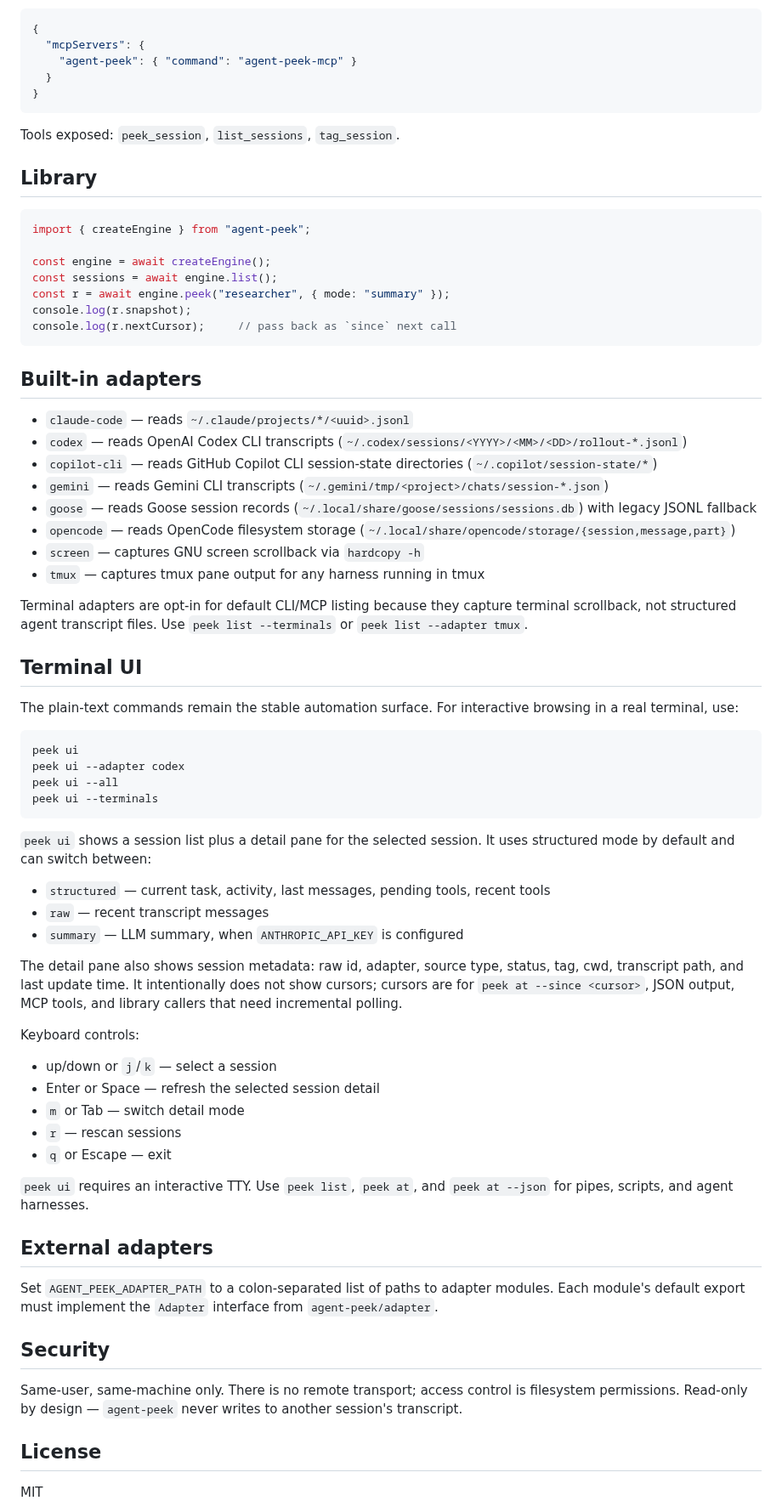
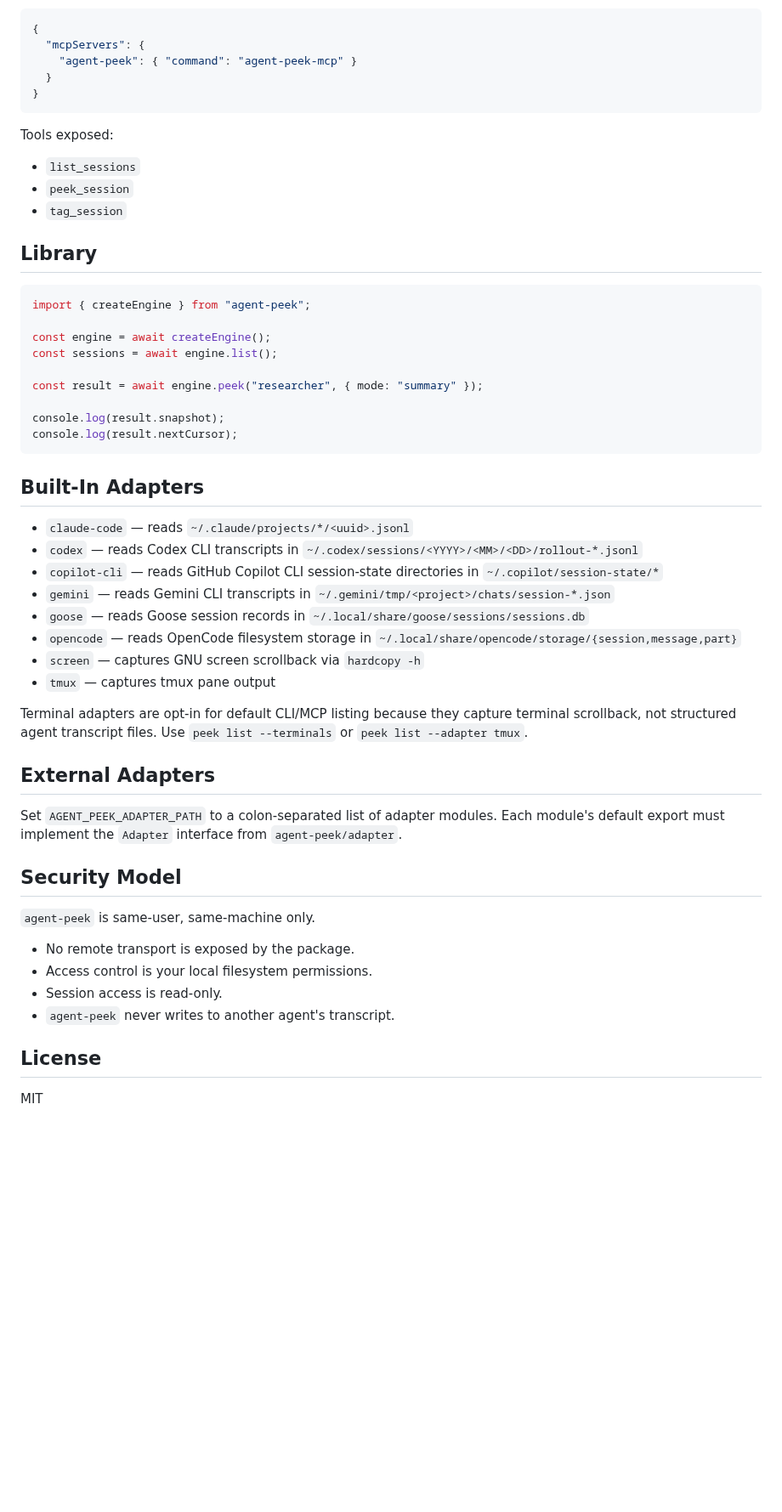
Before and after one commit to akhileshrangani4/agent-peek, a Markdown page: README.md, the part around one of its changes. Shown at 85% size. Drawn GitHub-style; blank space fills up the shorter version.

````diff
--- a/README.md
+++ b/README.md
@@ -83,7 +162,11 @@ Add to your Claude Code MCP config:
 }
 ```
 
-Tools exposed: `peek_session`, `list_sessions`, `tag_session`.
+Tools exposed:
+
+- `list_sessions`
+- `peek_session`
+- `tag_session`
 
 ## Library
 
@@ -92,68 +175,42 @@ import { createEngine } from "agent-peek";
 
 const engine = await createEngine();
 const sessions = await engine.list();
-const r = await engine.peek("researcher", { mode: "summary" });
-console.log(r.snapshot);
-console.log(r.nextCursor);     // pass back as `since` next call
+
+const result = await engine.peek("researcher", { mode: "summary" });
+
+console.log(result.snapshot);
+console.log(result.nextCursor);
 ```
 
-## Built-in adapters
+## Built-In Adapters
 
 - `claude-code` — reads `~/.claude/projects/*/<uuid>.jsonl`
-- `codex` — reads OpenAI Codex CLI transcripts (`~/.codex/sessions/<YYYY>/<MM>/<DD>/rollout-*.jsonl`)
-- `copilot-cli` — reads GitHub Copilot CLI session-state directories (`~/.copilot/session-state/*`)
-- `gemini` — reads Gemini CLI transcripts (`~/.gemini/tmp/<project>/chats/session-*.json`)
-- `goose` — reads Goose session records (`~/.local/share/goose/sessions/sessions.db`) with legacy JSONL fallback
-- `opencode` — reads OpenCode filesystem storage (`~/.local/share/opencode/storage/{session,message,part}`)
+- `codex` — reads Codex CLI transcripts in `~/.codex/sessions/<YYYY>/<MM>/<DD>/rollout-*.jsonl`
+- `copilot-cli` — reads GitHub Copilot CLI session-state directories in `~/.copilot/session-state/*`
+- `gemini` — reads Gemini CLI transcripts in `~/.gemini/tmp/<project>/chats/session-*.json`
+- `goose` — reads Goose session records in `~/.local/share/goose/sessions/sessions.db`
+- `opencode` — reads OpenCode filesystem storage in `~/.local/share/opencode/storage/{session,message,part}`
 - `screen` — captures GNU screen scrollback via `hardcopy -h`
-- `tmux` — captures tmux pane output for any harness running in tmux
+- `tmux` — captures tmux pane output
 
 Terminal adapters are opt-in for default CLI/MCP listing because they capture
 terminal scrollback, not structured agent transcript files. Use
 `peek list --terminals` or `peek list --adapter tmux`.
 
-## Terminal UI
+## External Adapters
 
-The plain-text commands remain the stable automation surface. For interactive
-browsing in a real terminal, use:
+Set `AGENT_PEEK_ADAPTER_PATH` to a colon-separated list of adapter modules.
+Each module's default export must implement the `Adapter` interface from
+`agent-peek/adapter`.
 
-```bash
-peek ui
-peek ui --adapter codex
-peek ui --all
-peek ui --terminals
-```
+## Security Model
 
-`peek ui` shows a session list plus a detail pane for the selected session. It
-uses structured mode by default and can switch between:
+`agent-peek` is same-user, same-machine only.
 
-- `structured` — current task, activity, last messages, pending tools, recent tools
-- `raw` — recent transcript messages
-- `summary` — LLM summary, when `ANTHROPIC_API_KEY` is configured
-
-The detail pane also shows session metadata: raw id, adapter, source type,
-status, tag, cwd, transcript path, and last update time. It intentionally does
-not show cursors; cursors are for `peek at --since <cursor>`, JSON output,
-MCP tools, and library callers that need incremental polling.
-
-Keyboard controls:
-
-- up/down or `j`/`k` — select a session
-- Enter or Space — refresh the selected session detail
-- `m` or Tab — switch detail mode
-- `r` — rescan sessions
-- `q` or Escape — exit
-
-`peek ui` requires an interactive TTY. Use `peek list`, `peek at`, and
-`peek at --json` for pipes, scripts, and agent harnesses.
-
-## External adapters
-
-Set `AGENT_PEEK_ADAPTER_PATH` to a colon-separated list of paths to adapter modules. Each module's default export must implement the `Adapter` interface from `agent-peek/adapter`.
-
-## Security
-
-Same-user, same-machine only. There is no remote transport; access control is filesystem permissions. Read-only by design — `agent-peek` never writes to another session's transcript.
+- No remote transport is exposed by the package.
+- Access control is your local filesystem permissions.
+- Session access is read-only.
+- `agent-peek` never writes to another agent's transcript.
 
 ## License
 
````
Also changed, not shown: other parts of README.md (+105 -26 lines), docs/demo.gif (added), 3 other files.
